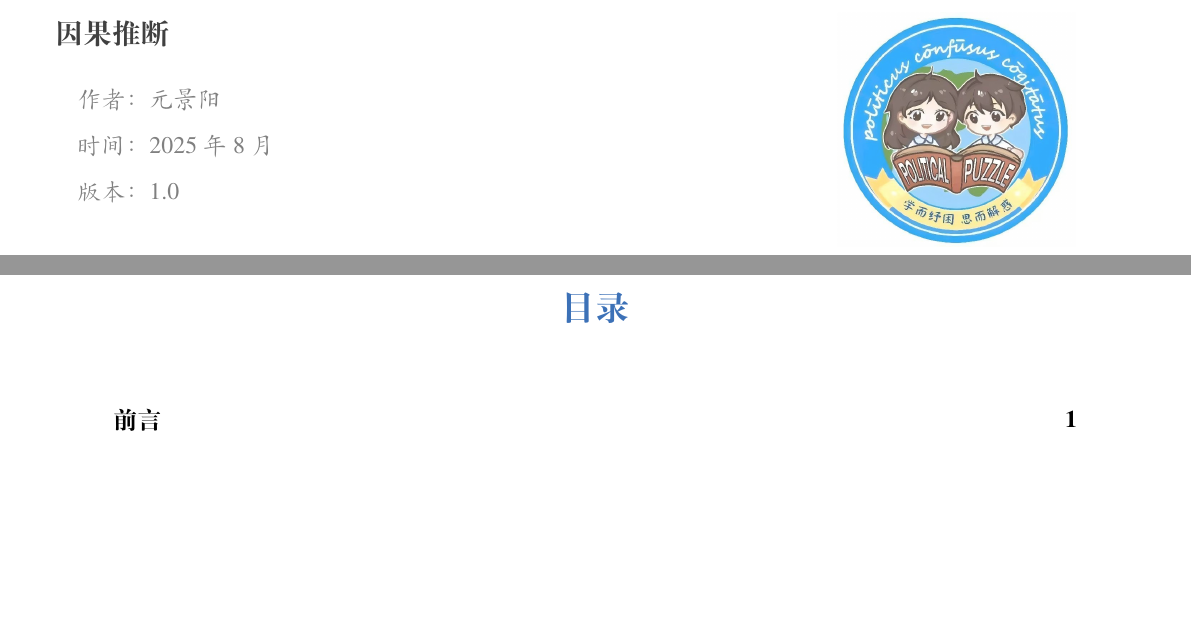
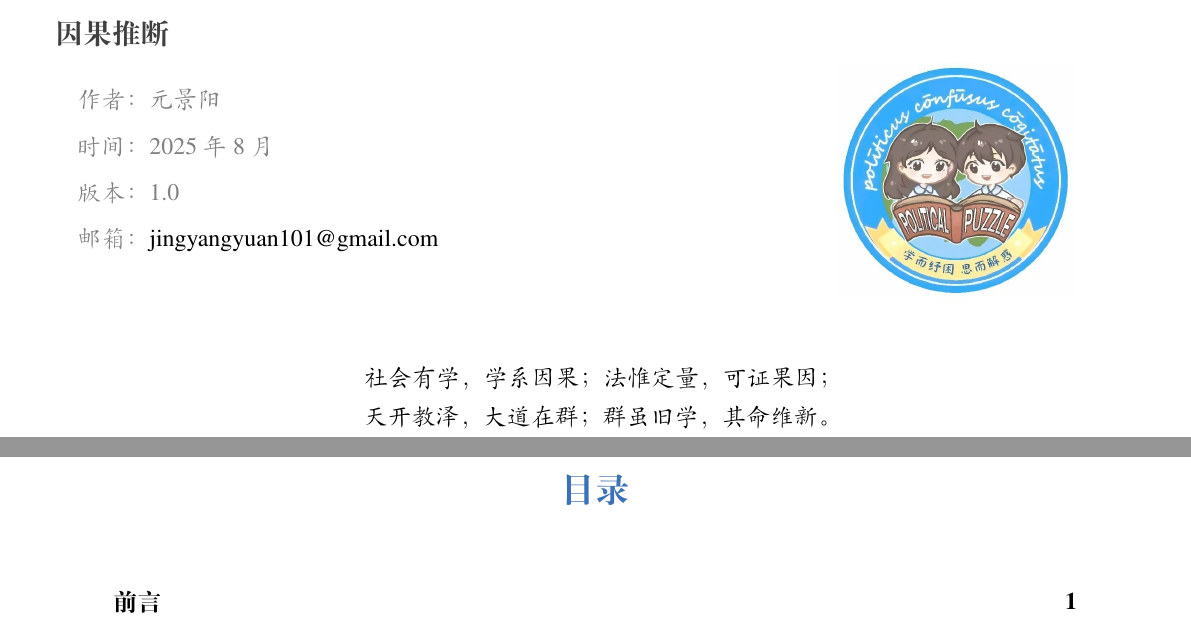
Before and after one commit to JingYangYuan/Social-Science-Research-Methods, a LaTeX thesis (社会科学研究方法.tex): two parts of pages 1 and 2 of 120, joined at a grey line, cut so that both start at the same text, the shorter picture padded with empty space. Compiled offline with XeLaTeX; a missing font is replaced by an installed copy or a similar font.

Commit message:
tex代码

```diff
--- a/社会科学研究方法.tex
+++ b/社会科学研究方法.tex
@@ -50,6 +50,9 @@
 \author{元景阳}
 \date{2025年8月}
 \version{1.0}
+\extrainfo{社会有学，学系因果；法惟定量，可证果因；\\
+天开教泽，大道在群；群虽旧学，其命维新。}
+\bioinfo{邮箱}{\href{mailto:jingyangyuan101@gmail.com}{jingyangyuan101@gmail.com}}
 \setcounter{tocdepth}{3}
 \logo{logo.jpg}
 \cover{cover.png}
```
